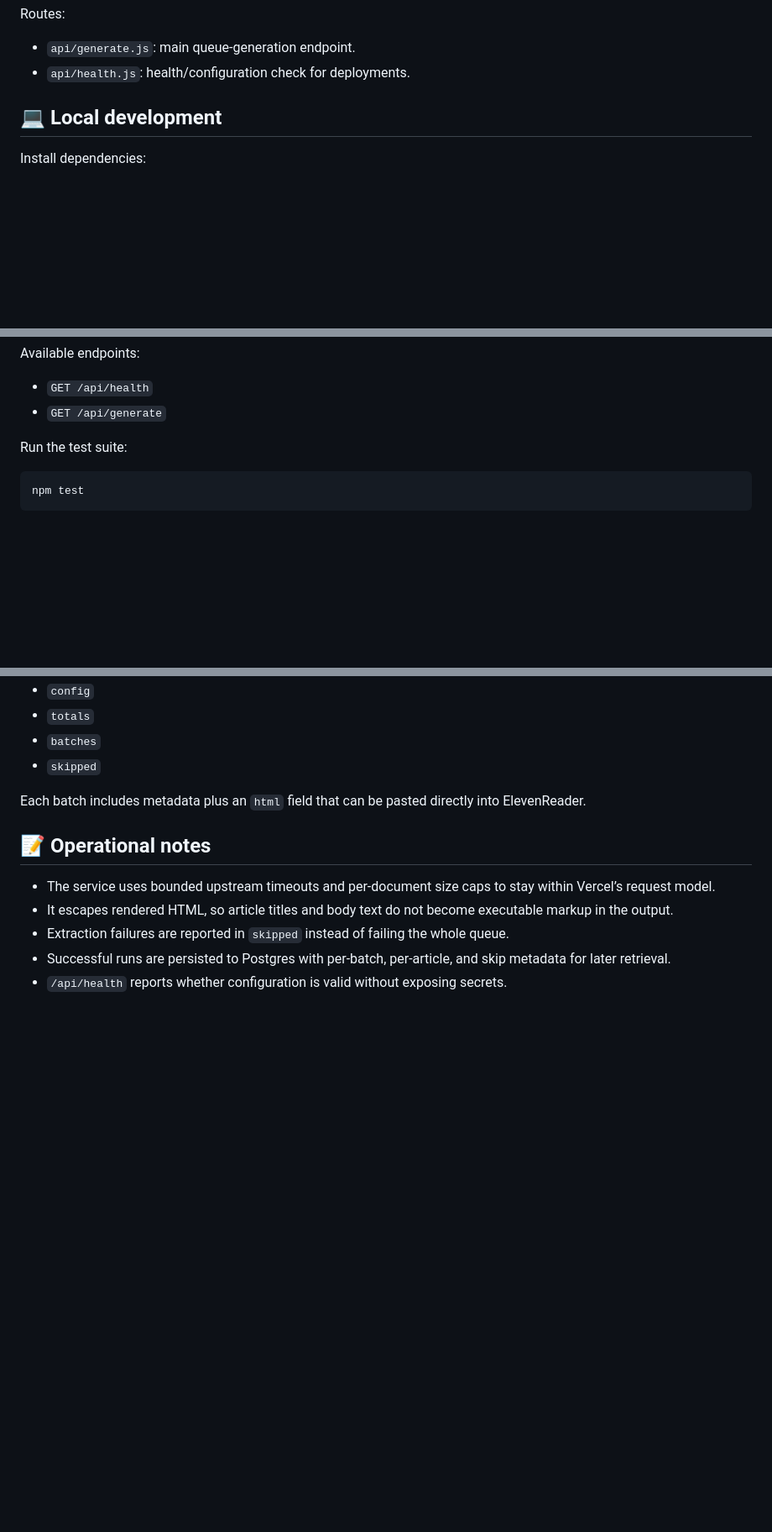
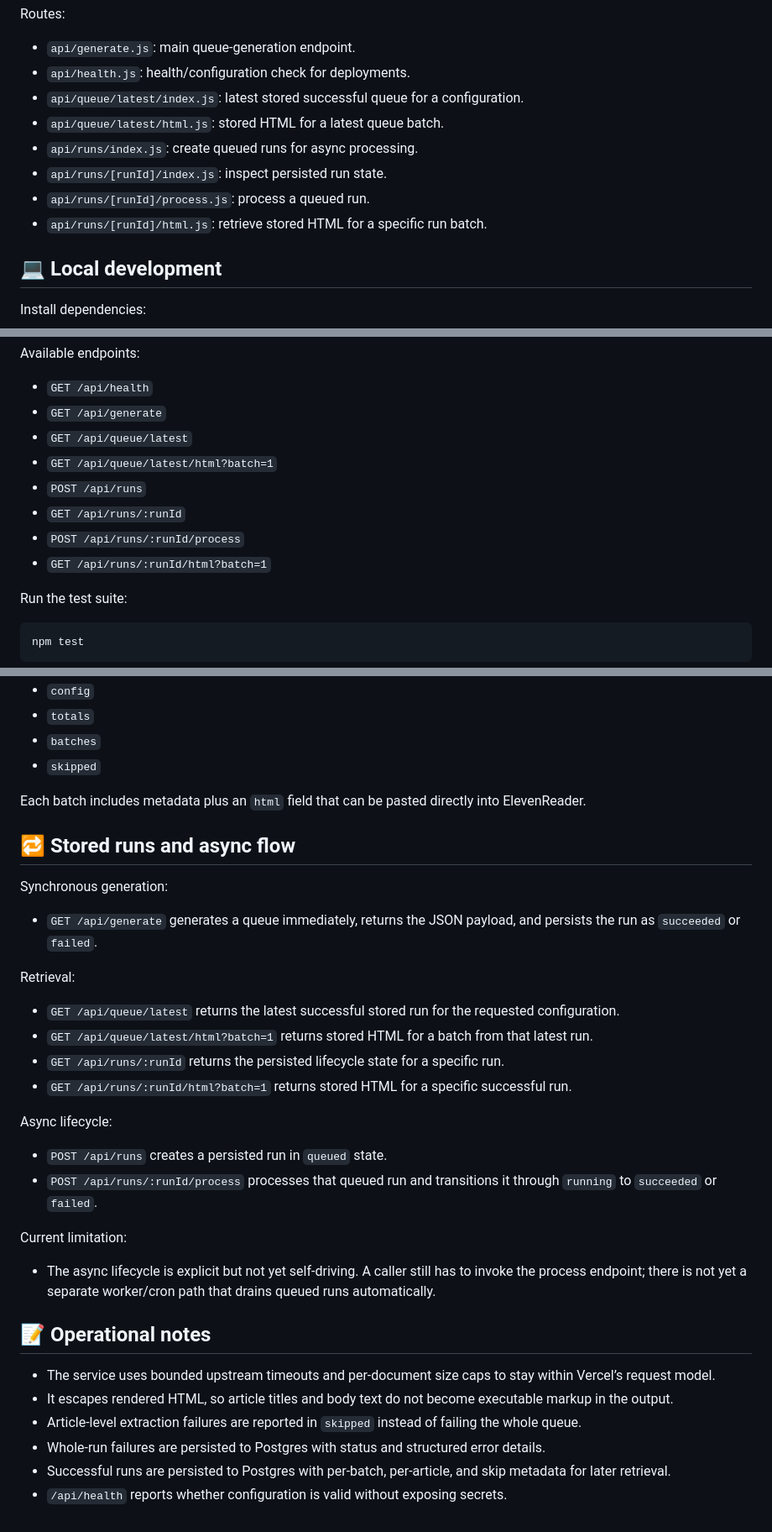
Before and after one commit to lassestilvang/streamdrop, a Markdown page: README.md, 3 parts joined by grey strips. Shown at 84% size. GitHub-like rendering; blank space fills up the shorter version.

Commit message:
Add routes for queued runs

```diff
--- a/README.md
+++ b/README.md
@@ -59,6 +59,12 @@ Routes:
 
 - `api/generate.js`: main queue-generation endpoint.
 - `api/health.js`: health/configuration check for deployments.
+- `api/queue/latest/index.js`: latest stored successful queue for a configuration.
+- `api/queue/latest/html.js`: stored HTML for a latest queue batch.
+- `api/runs/index.js`: create queued runs for async processing.
+- `api/runs/[runId]/index.js`: inspect persisted run state.
+- `api/runs/[runId]/process.js`: process a queued run.
+- `api/runs/[runId]/html.js`: retrieve stored HTML for a specific run batch.
 
 ## 💻 Local development
 
@@ -86,6 +92,12 @@ Available endpoints:
 
 - `GET /api/health`
 - `GET /api/generate`
+- `GET /api/queue/latest`
+- `GET /api/queue/latest/html?batch=1`
+- `POST /api/runs`
+- `GET /api/runs/:runId`
+- `POST /api/runs/:runId/process`
+- `GET /api/runs/:runId/html?batch=1`
 
 Run the test suite:
 
@@ -193,10 +205,33 @@ Schema changes:
 
 Each batch includes metadata plus an `html` field that can be pasted directly into ElevenReader.
 
+## 🔁 Stored runs and async flow
+
+Synchronous generation:
+
+- `GET /api/generate` generates a queue immediately, returns the JSON payload, and persists the run as `succeeded` or `failed`.
+
+Retrieval:
+
+- `GET /api/queue/latest` returns the latest successful stored run for the requested configuration.
+- `GET /api/queue/latest/html?batch=1` returns stored HTML for a batch from that latest run.
+- `GET /api/runs/:runId` returns the persisted lifecycle state for a specific run.
+- `GET /api/runs/:runId/html?batch=1` returns stored HTML for a specific successful run.
+
+Async lifecycle:
+
+- `POST /api/runs` creates a persisted run in `queued` state.
+- `POST /api/runs/:runId/process` processes that queued run and transitions it through `running` to `succeeded` or `failed`.
+
+Current limitation:
+
+- The async lifecycle is explicit but not yet self-driving. A caller still has to invoke the process endpoint; there is not yet a separate worker/cron path that drains queued runs automatically.
+
 ## 📝 Operational notes
 
 - The service uses bounded upstream timeouts and per-document size caps to stay within Vercel’s request model.
 - It escapes rendered HTML, so article titles and body text do not become executable markup in the output.
-- Extraction failures are reported in `skipped` instead of failing the whole queue.
+- Article-level extraction failures are reported in `skipped` instead of failing the whole queue.
+- Whole-run failures are persisted to Postgres with status and structured error details.
 - Successful runs are persisted to Postgres with per-batch, per-article, and skip metadata for later retrieval.
 - `/api/health` reports whether configuration is valid without exposing secrets.
```
